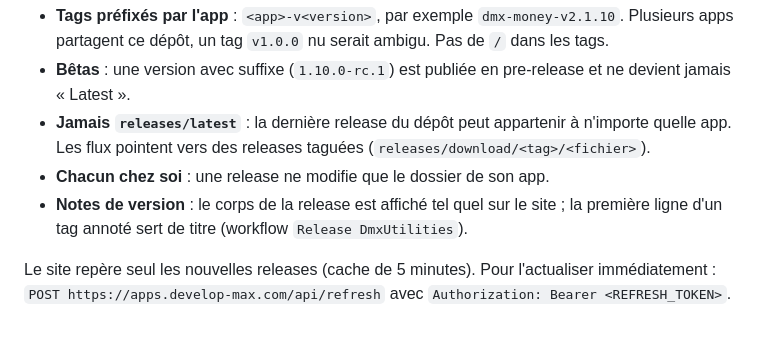
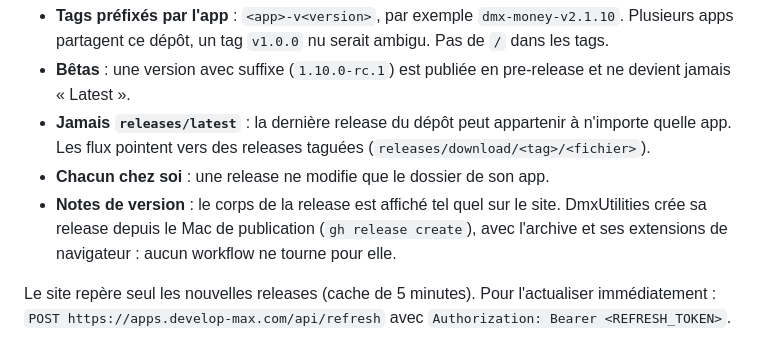
Before and after one commit to thefrcrazy/dmx-apps, a Markdown page: README.md, the part around the change. Drawn GitHub-style.

Commit message:
README : publication de DmxUtilities sans workflow [skip ci]
Co-Authored-By: Claude Opus 5.5 <noreply@anthropic.com>

```diff
--- a/README.md
+++ b/README.md
@@ -93,8 +93,9 @@ scripts locaux), avec une deploy key ou le token *fine-grained* `DMX_APPS_TOKEN`
 - **Jamais `releases/latest`** : la dernière release du dépôt peut appartenir à n'importe quelle app. Les flux
   pointent vers des releases taguées (`releases/download/<tag>/<fichier>`).
 - **Chacun chez soi** : une release ne modifie que le dossier de son app.
-- **Notes de version** : le corps de la release est affiché tel quel sur le site ; la première ligne d'un tag
-  annoté sert de titre (workflow `Release DmxUtilities`).
+- **Notes de version** : le corps de la release est affiché tel quel sur le site. DmxUtilities crée sa
+  release depuis le Mac de publication (`gh release create`), avec l'archive et ses extensions de navigateur :
+  aucun workflow ne tourne pour elle.
 
 Le site repère seul les nouvelles releases (cache de 5 minutes). Pour l'actualiser immédiatement :
 `POST https://apps.develop-max.com/api/refresh` avec `Authorization: Bearer <REFRESH_TOKEN>`.
```
